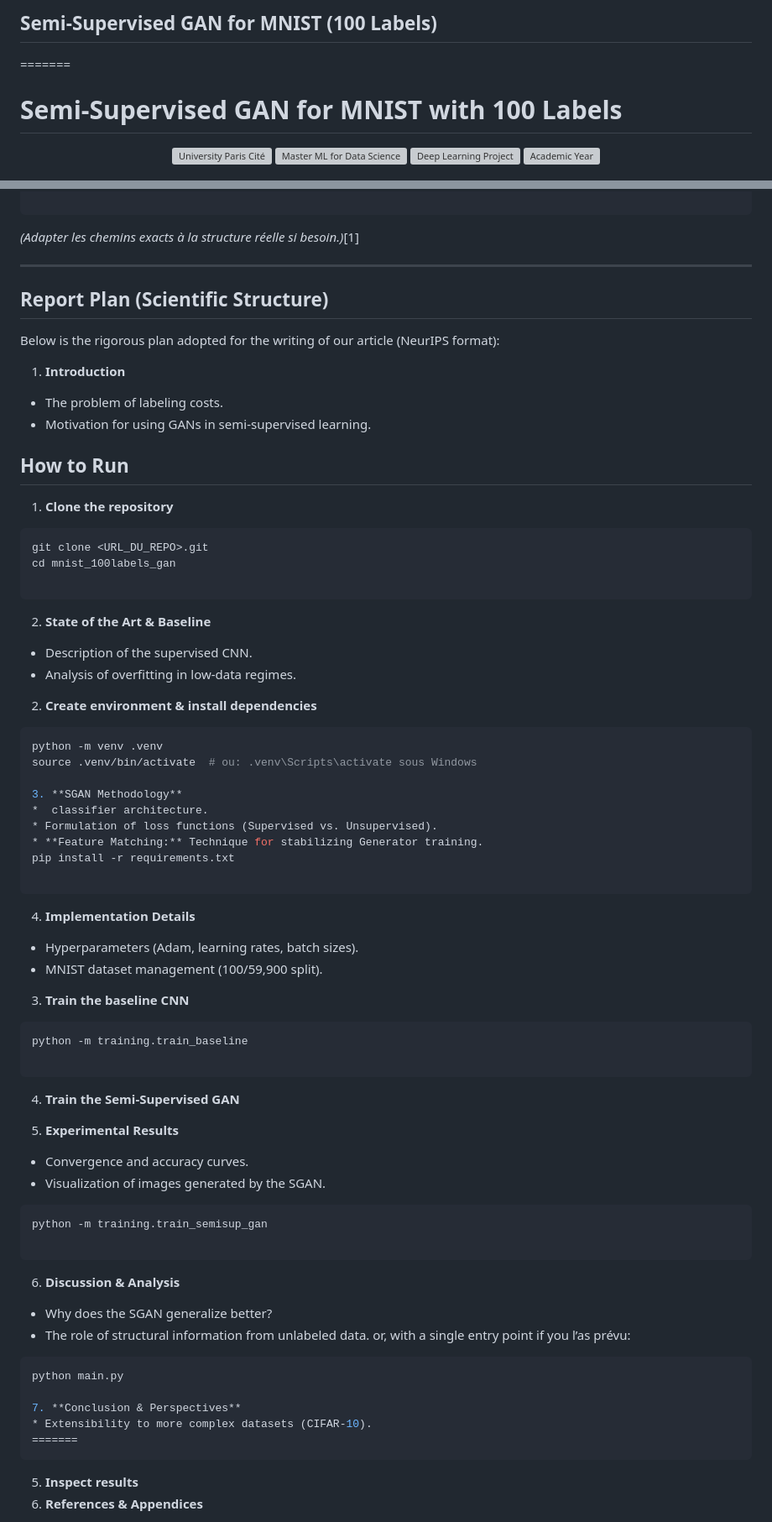
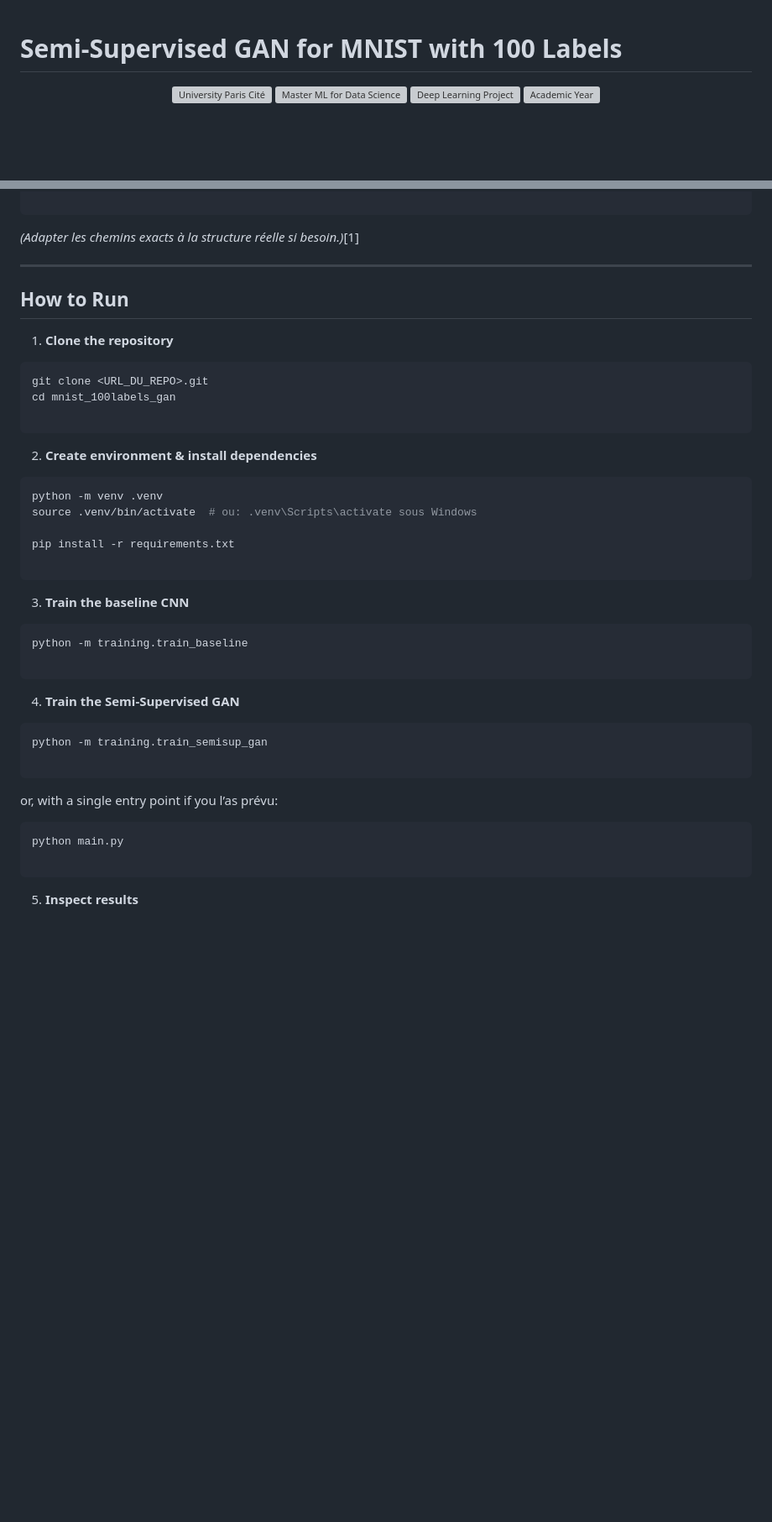
Before and after one commit to gackouhamady/mnist_100labels_gan, a Markdown page: README.md, 2 parts joined by grey strips. Shown at 84% size. GitHub-like rendering; blank space fills up the shorter version; grey boxes are pictures that could not be loaded.

Commit message:
Refactor README to streamline content and structure
Removed sections on project team, summary, and report plan. Updated code structure and methodology details.

````diff
--- a/README.md
+++ b/README.md
@@ -1,5 +1,3 @@
-## Semi-Supervised GAN for MNIST (100 Labels)
-=======
 # Semi-Supervised GAN for MNIST with 100 Labels
 
 <p align="center">
@@ -232,13 +190,6 @@ mnist_100labels_gan/
 
 ---
 
-##  Report Plan (Scientific Structure)
-
-Below is the rigorous plan adopted for the writing of our article (NeurIPS format):
-
-1. **Introduction**
-* The problem of labeling costs.
-* Motivation for using GANs in semi-supervised learning.
 ## How to Run
 
 1. **Clone the repository**
@@ -249,26 +200,16 @@ cd mnist_100labels_gan
 
 ```
 
-2. **State of the Art & Baseline**
-* Description of the supervised CNN.
-* Analysis of overfitting in low-data regimes.
 2. **Create environment & install dependencies**
 
 ```bash
 python -m venv .venv
 source .venv/bin/activate  # ou: .venv\Scripts\activate sous Windows
 
-3. **SGAN Methodology**
-*  classifier architecture.
-* Formulation of loss functions (Supervised vs. Unsupervised).
-* **Feature Matching:** Technique for stabilizing Generator training.
 pip install -r requirements.txt
 
 ```
 
-4. **Implementation Details**
-* Hyperparameters (Adam, learning rates, batch sizes).
-* MNIST dataset management (100/59,900 split).
 3. **Train the baseline CNN**
 
 ```bash
@@ -278,27 +219,17 @@ python -m training.train_baseline
 
 4. **Train the Semi-Supervised GAN**
 
-5. **Experimental Results**
-* Convergence and accuracy curves.
-* Visualization of images generated by the SGAN.
 ```bash
 python -m training.train_semisup_gan
 
 ```
 
-6. **Discussion & Analysis**
-* Why does the SGAN generalize better?
-* The role of structural information from unlabeled data.
 or, with a single entry point if you l’as prévu:
 
 ```bash
 python main.py
 
-7. **Conclusion & Perspectives**
-* Extensibility to more complex datasets (CIFAR-10).
-=======
 ```
 
 5. **Inspect results**
-8. **References & Appendices**
 
````
Also changed, not shown: other parts of README.md (+0 -57 lines).
